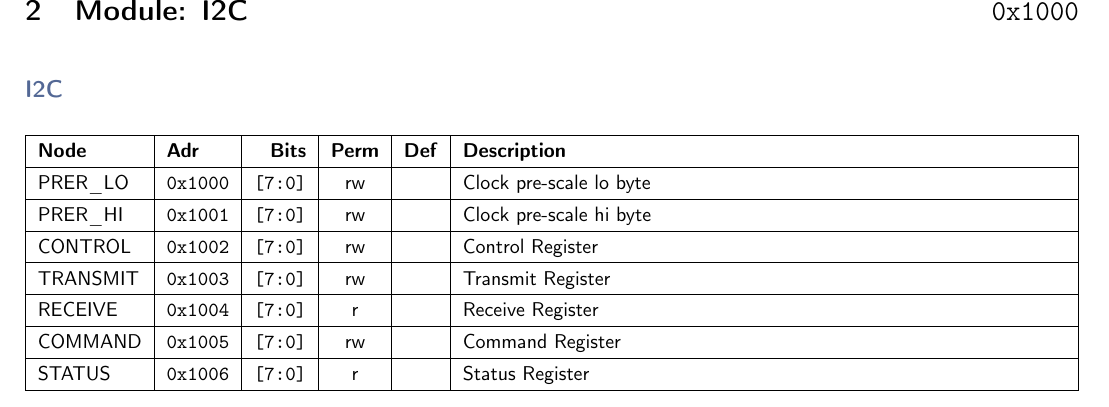
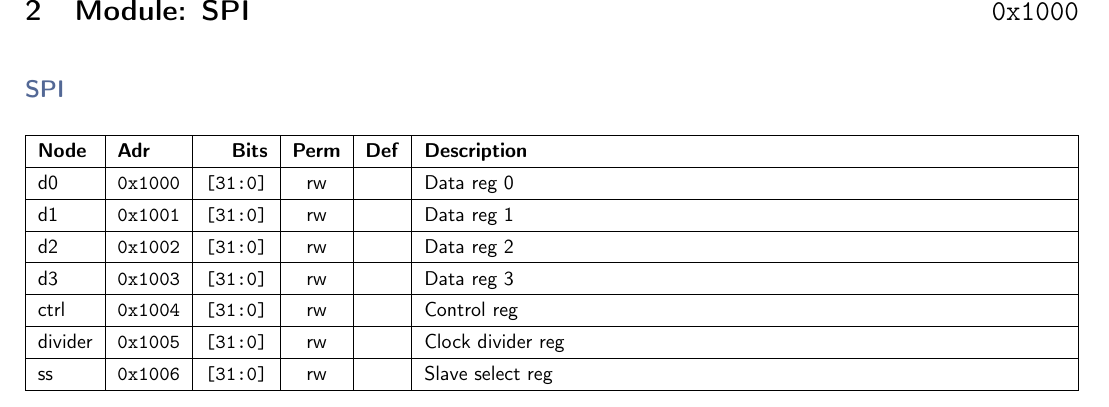
Before and after one commit to andrewpeck/gaps-tof-firmware, a LaTeX document (regmap/mt_address_table.tex): part of page 9 of 9, cut so that both start at the same text. Compiled offline with pdfLaTeX.

Commit message:
trg: add an SPI master

```diff
--- a/regmap/mt_address_table.tex
+++ b/regmap/mt_address_table.tex
@@ -333,26 +333,26 @@
 
 
     \pagebreak
-    \section{Module: I2C \hfill \texttt{0x1000}}
+    \section{Module: SPI \hfill \texttt{0x1000}}
 
     \\
 
     \renewcommand{\arraystretch}{1.3}
     \noindent
-    \subsection*{\textcolor{parentcolor}{\textbf{I2C}}}
+    \subsection*{\textcolor{parentcolor}{\textbf{SPI}}}
 
     \keepXColumns
     \begin{tabularx}{\linewidth}{ | l | l | r | c | l | X | }
     \hline
     \textbf{Node} & \textbf{Adr} & \textbf{Bits} & \textbf{Perm} & \textbf{Def} & \textbf{Description} \\\hline
     \nopagebreak
-    PRER\_LO & \texttt{0x1000} & \texttt{[7:0]} & rw & \texttt{} & Clock pre-scale lo byte \\\hline
-    PRER\_HI & \texttt{0x1001} & \texttt{[7:0]} & rw & \texttt{} & Clock pre-scale hi byte \\\hline
-    CONTROL & \texttt{0x1002} & \texttt{[7:0]} & rw & \texttt{} & Control Register \\\hline
-    TRANSMIT & \texttt{0x1003} & \texttt{[7:0]} & rw & \texttt{} & Transmit Register \\\hline
-    RECEIVE & \texttt{0x1004} & \texttt{[7:0]} & r & \texttt{} & Receive Register \\\hline
-    COMMAND & \texttt{0x1005} & \texttt{[7:0]} & rw & \texttt{} & Command Register \\\hline
-    STATUS & \texttt{0x1006} & \texttt{[7:0]} & r & \texttt{} & Status Register \\\hline
+    d0 & \texttt{0x1000} & \texttt{[31:0]} & rw & \texttt{} & Data reg 0 \\\hline
+    d1 & \texttt{0x1001} & \texttt{[31:0]} & rw & \texttt{} & Data reg 1 \\\hline
+    d2 & \texttt{0x1002} & \texttt{[31:0]} & rw & \texttt{} & Data reg 2 \\\hline
+    d3 & \texttt{0x1003} & \texttt{[31:0]} & rw & \texttt{} & Data reg 3 \\\hline
+    ctrl & \texttt{0x1004} & \texttt{[31:0]} & rw & \texttt{} & Control reg \\\hline
+    divider & \texttt{0x1005} & \texttt{[31:0]} & rw & \texttt{} & Clock divider reg \\\hline
+    ss & \texttt{0x1006} & \texttt{[31:0]} & rw & \texttt{} & Slave select reg \\\hline
     \end{tabularx}
     \vspace{5mm}
 
```
Also changed, not shown: 5 other files.
